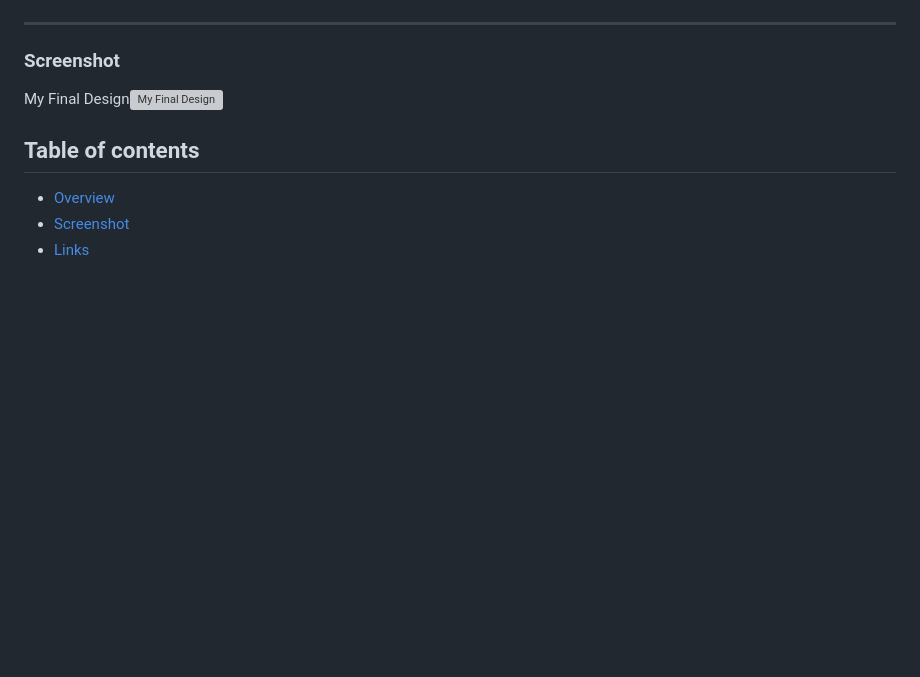
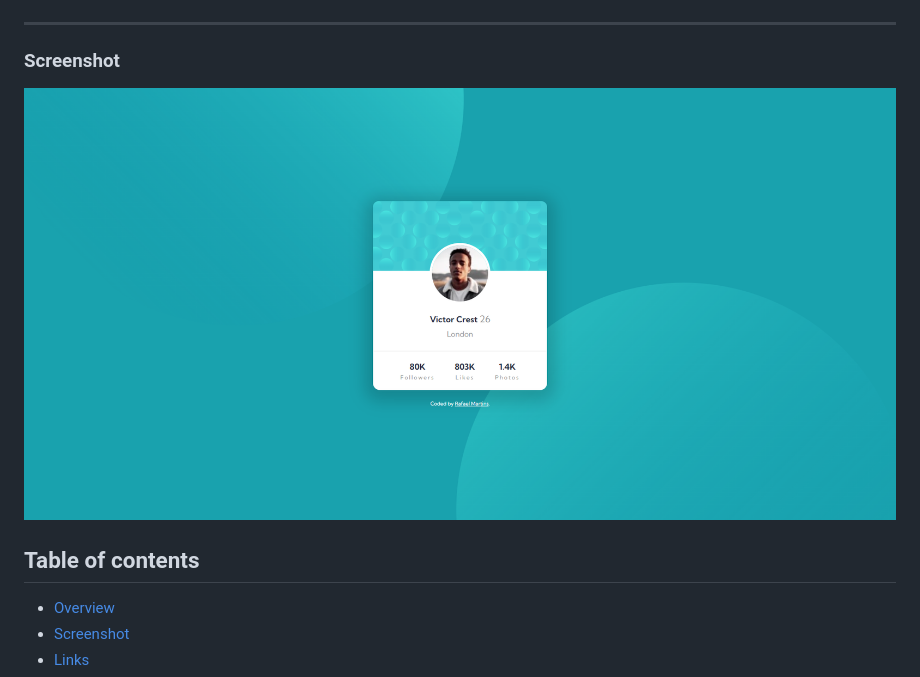
Before and after one commit to Rafaelbpm/frontendmentor_profile_card, a Markdown page: README.md, the part around the change. Drawn GitHub-style; pictures changed too: design/Final - Rafa.png (added); blank space fills up the shorter version; grey boxes are pictures that could not be loaded.

Commit message:
readme - add - fina design screenshot

```diff
--- a/README.md
+++ b/README.md
@@ -6,7 +6,7 @@
 
 ### Screenshot
 
-My Final Design![My Final Design](./design/Rafael%20-%20Final%20Design.png)
+![My Final Design](./design/Final%20-%20Rafa.png)
 
 ## Table of contents
 
```
